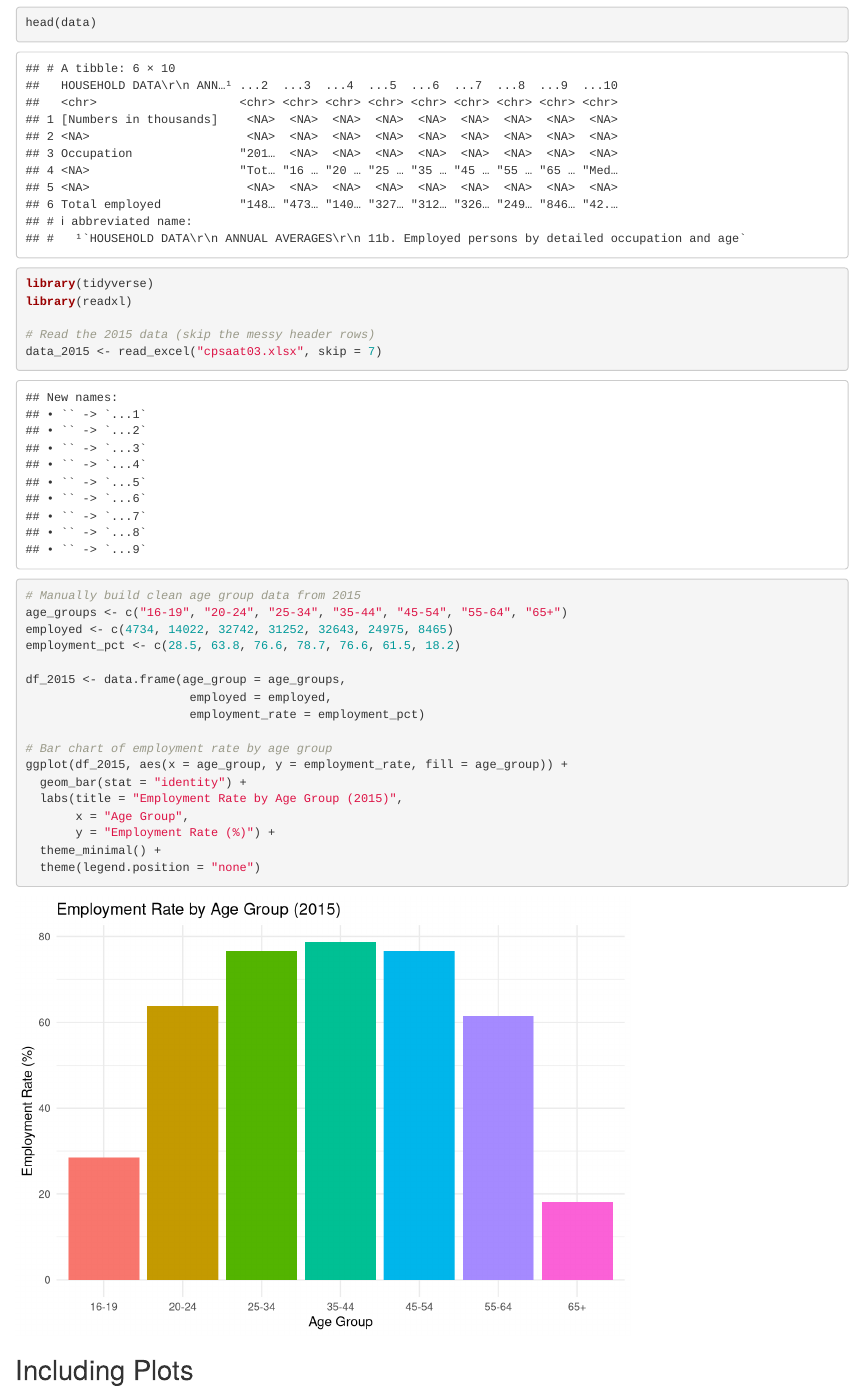
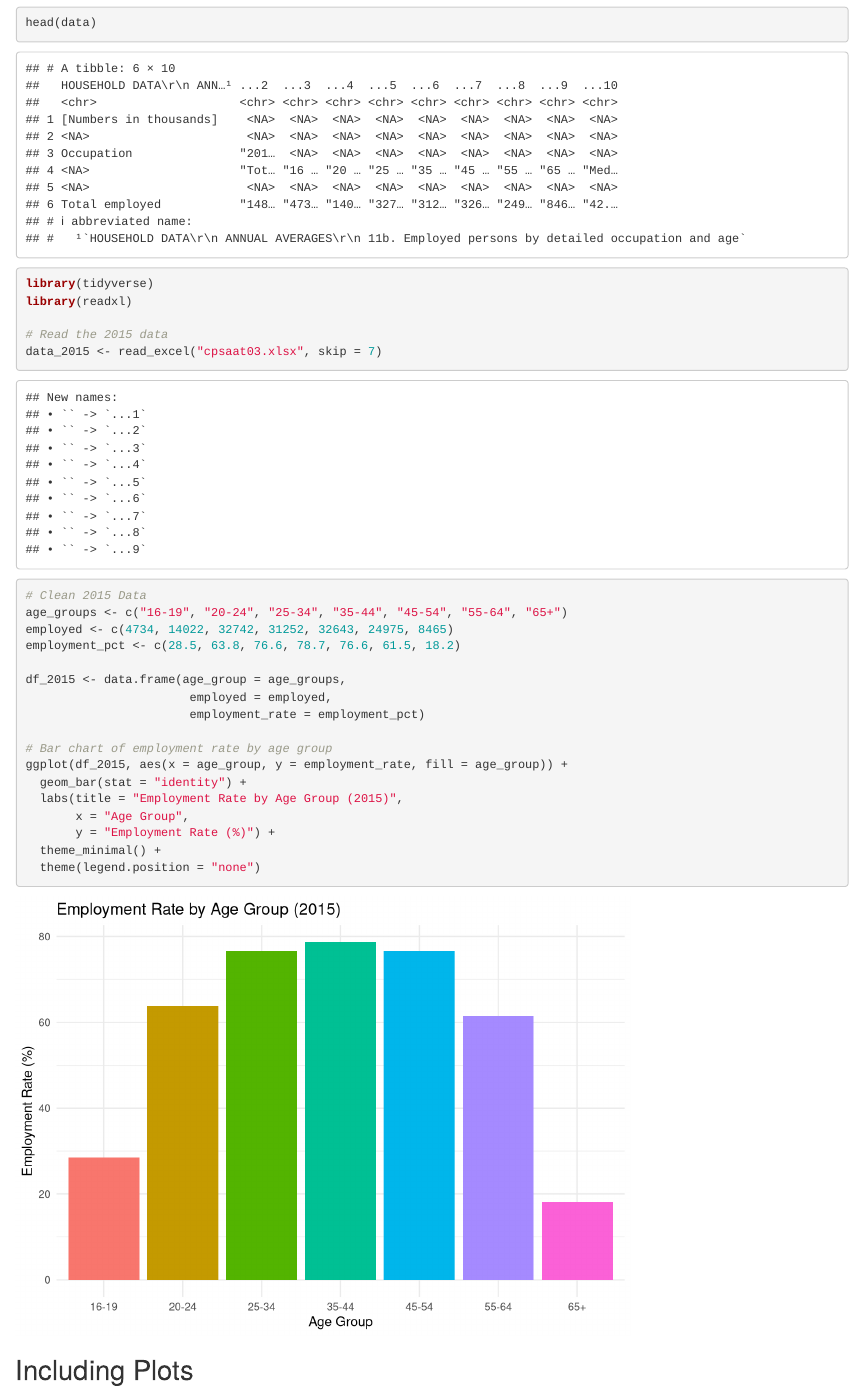
Before and after one commit to sar-rosen05/aging-job-prospects, an R Markdown document (Samuel-2015-17-analysis.Rmd): the page in a window 1100 px wide, from 810 px down. Rendered offline with R 4.5, knitr and Pandoc, with nearby package versions.

Commit message:
Save Work/ Changed Descriptors names

```diff
--- a/Samuel-2015-17-analysis.Rmd
+++ b/Samuel-2015-17-analysis.Rmd
@@ -29,10 +29,10 @@ head(data)
 library(tidyverse)
 library(readxl)
 
-# Read the 2015 data (skip the messy header rows)
+# Read the 2015 data
 data_2015 <- read_excel("cpsaat03.xlsx", skip = 7)
 
-# Manually build clean age group data from 2015
+# Clean 2015 Data
 age_groups <- c("16-19", "20-24", "25-34", "35-44", "45-54", "55-64", "65+")
 employed <- c(4734, 14022, 32742, 31252, 32643, 24975, 8465)
 employment_pct <- c(28.5, 63.8, 76.6, 78.7, 76.6, 61.5, 18.2)
```
